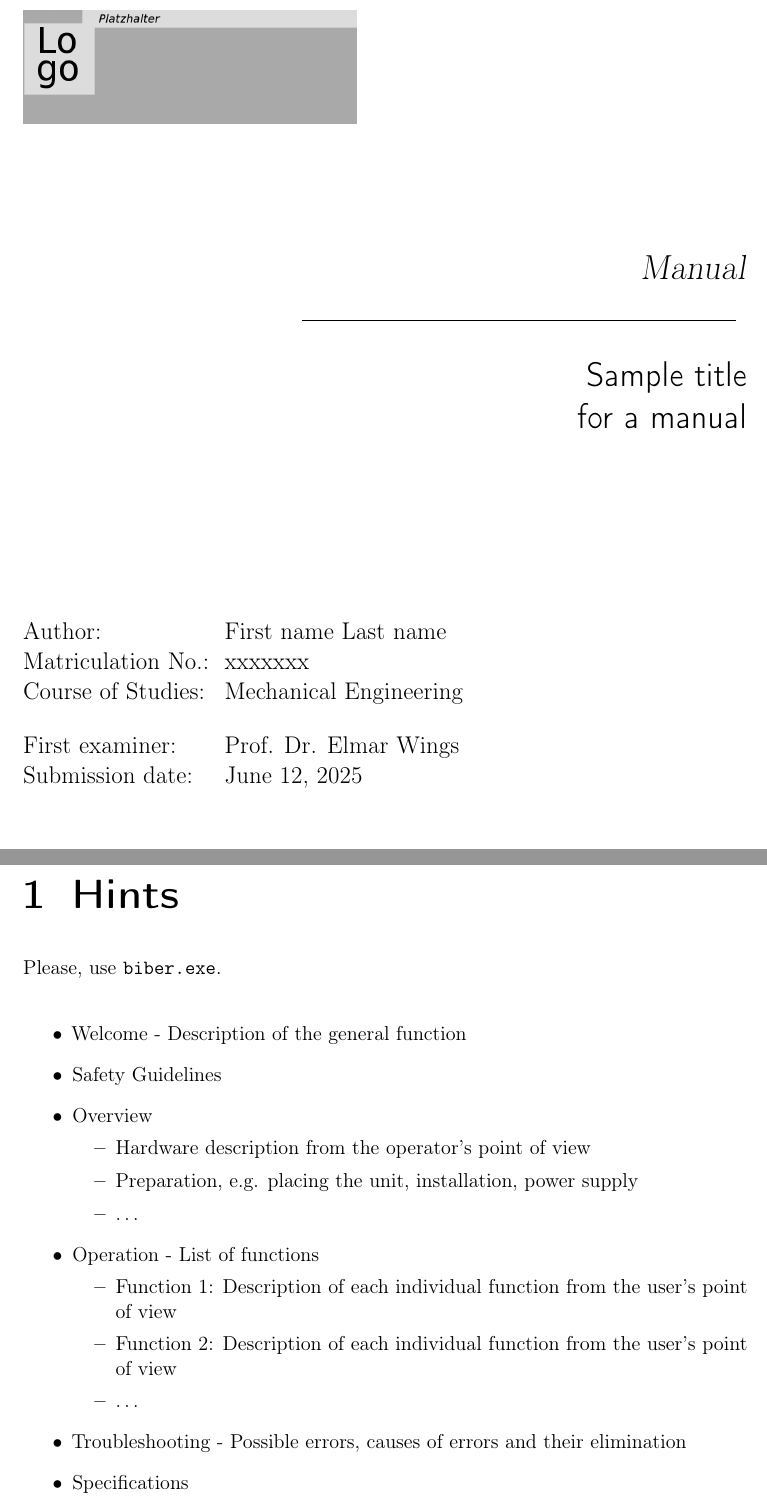
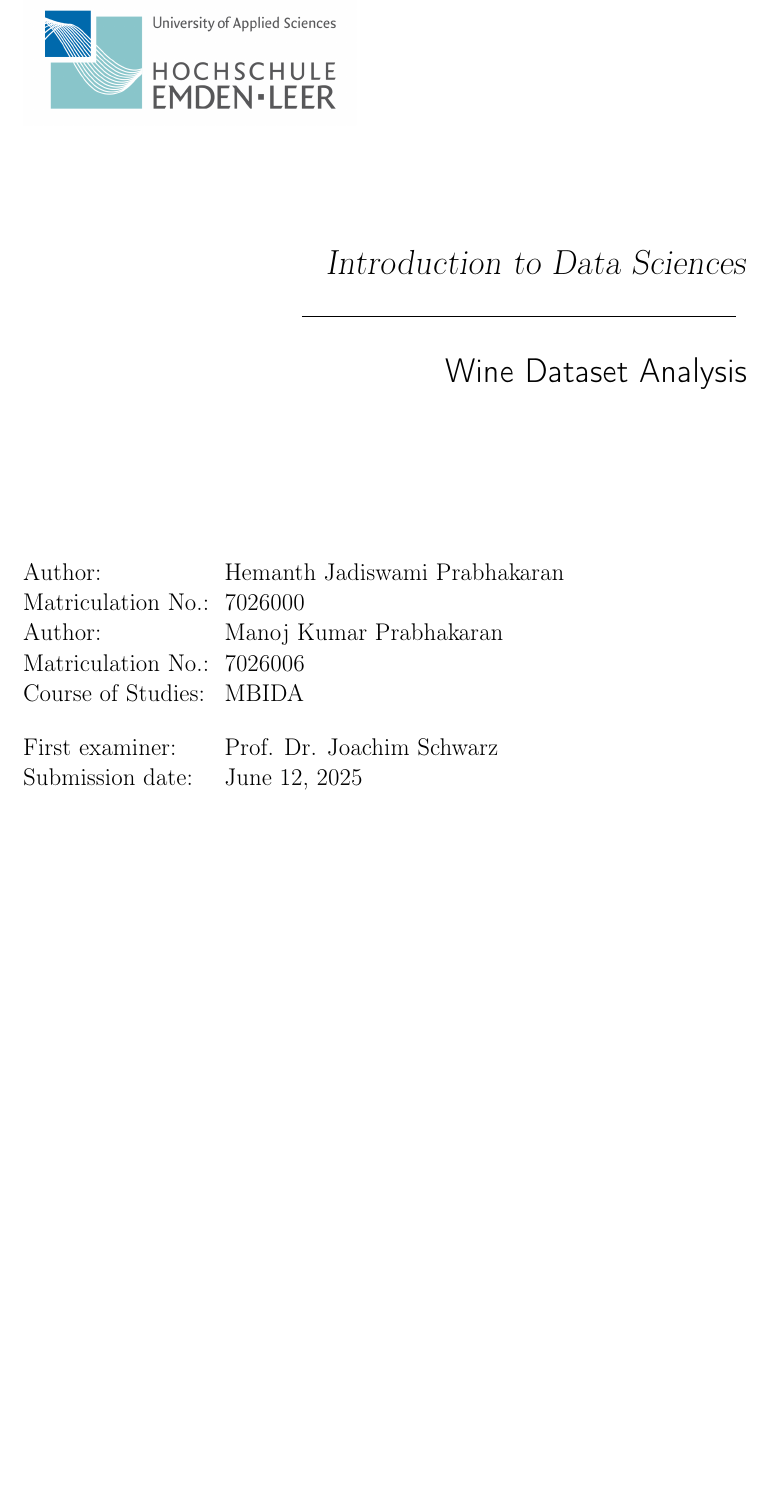
Before and after one commit to Hemanth-Jp/25S-Introduction-to-Data-Sciences, a LaTeX book (DS_Report/Rename.tex, which reads DS_Report/Chapters/en/TitlePage.tex): two parts of pages 1 and 10 of 39 before the commit and part of page 1 of 37 after it, the two joined at a grey line, cut at the place of the change, the shorter picture padded with empty space. Compiled offline with pdfLaTeX.

Commit message:
TItlepage
added logo and title page, updated names

```diff
--- a/DS_Report/Chapters/en/TitlePage.tex
+++ b/DS_Report/Chapters/en/TitlePage.tex
@@ -15,21 +15,23 @@
 
     \begin{flushright}
         \vspace{2cm}
-        \LARGE \textsl{Manual}\\
+        \LARGE \textsl{Introduction to Data Sciences}\\
         \rule{0.6\textwidth}{0.4pt} ~\\
         \vspace{0.5cm}
-        \textsf{\LARGE Sample title}\\
-        \textsf{\LARGE for a manual}
+        \textsf{\LARGE Wine Dataset Analysis}\\
+%        \textsf{\LARGE for a manual}
     \end{flushright}
 
     \vspace{3cm}
     \large
     \begin{tabbing}
         xxxxxxxxxxxxxxxx \= \kill
-        Author: \> First name Last name \\
-        Matriculation No.: \> xxxxxxx \\
-        Course of Studies: \> Mechanical Engineering \\ [0.5cm]
-        First examiner: \> Prof. Dr. Elmar Wings \\
+        Author: \> Hemanth Jadiswami Prabhakaran \\
+        Matriculation No.: \> 7026000 \\
+        Author: \> Manoj Kumar Prabhakaran \\
+        Matriculation No.: \> 7026006 \\
+        Course of Studies: \> MBIDA \\ [0.5cm]
+        First examiner: \> Prof. Dr. Joachim Schwarz \\
 %        Second examiner: \> Prof. Dr. Max Mustermann \\ [0.5cm]
         Submission date: \> \today \\
     \end{tabbing}
```
Also changed, not shown: DS_Report/Rename.tex (+1 -1 lines), DS_Report/General/Logo.png, DS_Report/Rename.pdf.
